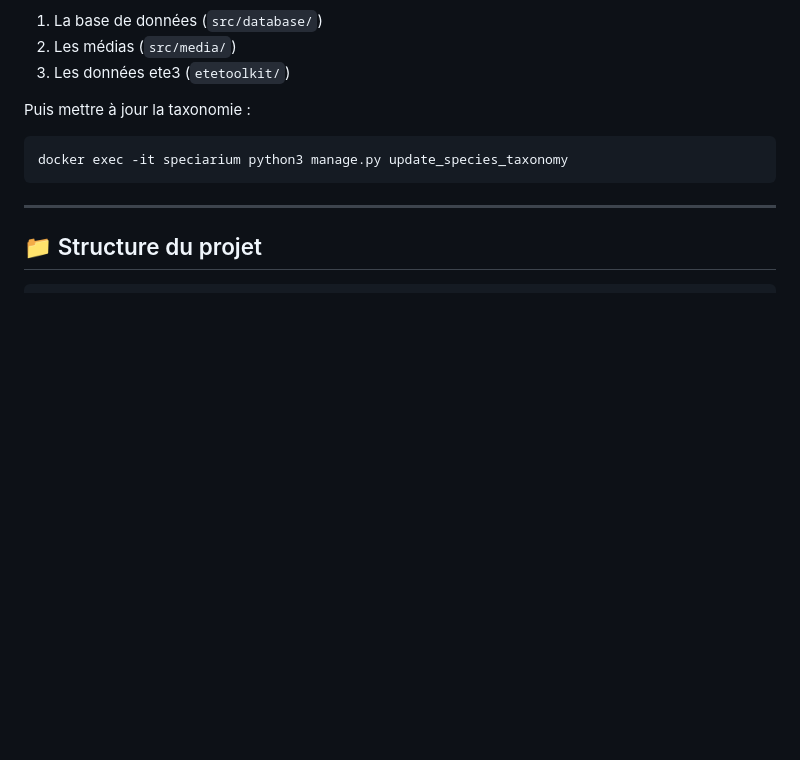
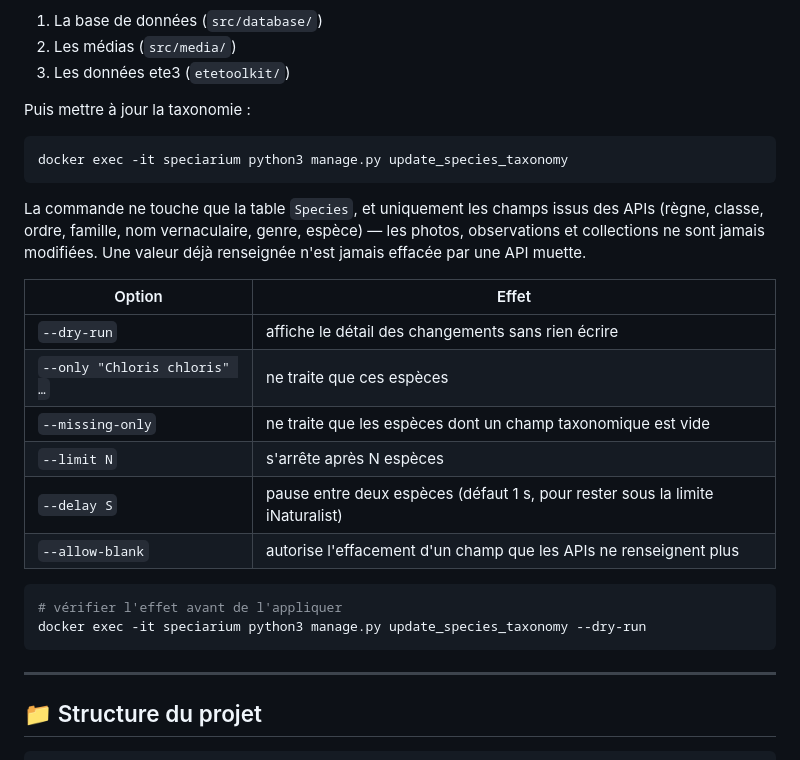
Before and after one commit to julsql/speciarium, a Markdown page: README.md, the part around the change. Drawn GitHub-style; blank space fills up the shorter version.

Commit message:
docs(readme): document update_species_taxonomy options
Co-Authored-By: Claude Opus 5 (1M context) <noreply@anthropic.com>
Claude-Session: https://claude.ai/code/session_01ReMXwDKw3HGD2nWdsrqvTU

````diff
--- a/README.md
+++ b/README.md
@@ -89,6 +89,25 @@ Puis mettre à jour la taxonomie :
 docker exec -it speciarium python3 manage.py update_species_taxonomy
 ```
 
+La commande ne touche que la table `Species`, et uniquement les champs issus des APIs
+(règne, classe, ordre, famille, nom vernaculaire, genre, espèce) — les photos, observations
+et collections ne sont jamais modifiées. Une valeur déjà renseignée n'est jamais effacée
+par une API muette.
+
+| Option | Effet |
+| --- | --- |
+| `--dry-run` | affiche le détail des changements sans rien écrire |
+| `--only "Chloris chloris" …` | ne traite que ces espèces |
+| `--missing-only` | ne traite que les espèces dont un champ taxonomique est vide |
+| `--limit N` | s'arrête après N espèces |
+| `--delay S` | pause entre deux espèces (défaut 1 s, pour rester sous la limite iNaturalist) |
+| `--allow-blank` | autorise l'effacement d'un champ que les APIs ne renseignent plus |
+
+```bash
+# vérifier l'effet avant de l'appliquer
+docker exec -it speciarium python3 manage.py update_species_taxonomy --dry-run
+```
+
 ---
 
 ## 📁 Structure du projet
````
